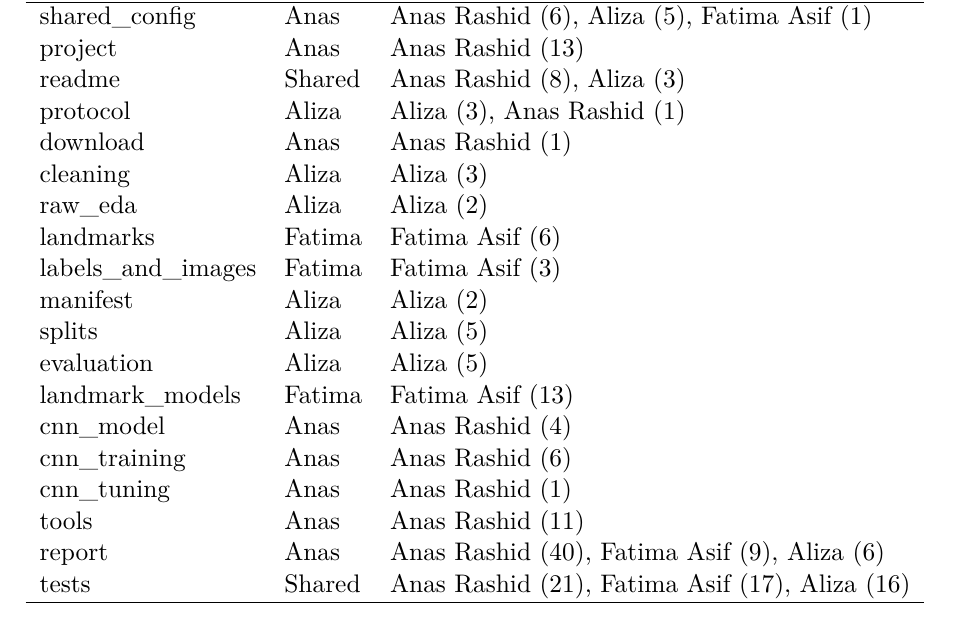
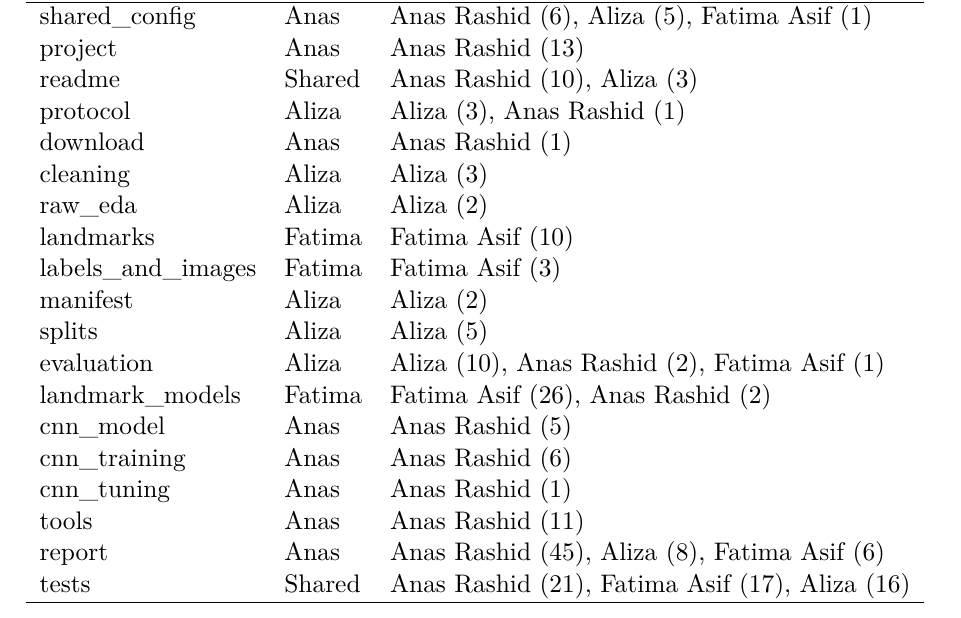
Before and after one commit to anasrashid369/signbridge-pk, a LaTeX document (docs/report/main.tex, which reads reports/contribution_table.tex): part of page 46 of 47, cut so that both start at the same text. Compiled offline with pdfLaTeX.

Commit message:
data(report): regenerate the contribution table

```diff
--- a/reports/contribution_table.tex
+++ b/reports/contribution_table.tex
@@ -4,22 +4,22 @@ Module & Owner & Authors (commits) \\
 \hline
 shared\_config & Anas & Anas Rashid (6), Aliza (5), Fatima Asif (1) \\
 project & Anas & Anas Rashid (13) \\
-readme & Shared & Anas Rashid (8), Aliza (3) \\
+readme & Shared & Anas Rashid (10), Aliza (3) \\
 protocol & Aliza & Aliza (3), Anas Rashid (1) \\
 download & Anas & Anas Rashid (1) \\
 cleaning & Aliza & Aliza (3) \\
 raw\_eda & Aliza & Aliza (2) \\
-landmarks & Fatima & Fatima Asif (6) \\
+landmarks & Fatima & Fatima Asif (10) \\
 labels\_and\_images & Fatima & Fatima Asif (3) \\
 manifest & Aliza & Aliza (2) \\
 splits & Aliza & Aliza (5) \\
-evaluation & Aliza & Aliza (5) \\
-landmark\_models & Fatima & Fatima Asif (13) \\
-cnn\_model & Anas & Anas Rashid (4) \\
+evaluation & Aliza & Aliza (10), Anas Rashid (2), Fatima Asif (1) \\
+landmark\_models & Fatima & Fatima Asif (26), Anas Rashid (2) \\
+cnn\_model & Anas & Anas Rashid (5) \\
 cnn\_training & Anas & Anas Rashid (6) \\
 cnn\_tuning & Anas & Anas Rashid (1) \\
 tools & Anas & Anas Rashid (11) \\
-report & Anas & Anas Rashid (40), Fatima Asif (9), Aliza (6) \\
+report & Anas & Anas Rashid (45), Aliza (8), Fatima Asif (6) \\
 tests & Shared & Anas Rashid (21), Fatima Asif (17), Aliza (16) \\
 \hline
 \end{tabular}
```
Also changed, not shown: reports/contribution_table.csv (+11 -8 lines).
